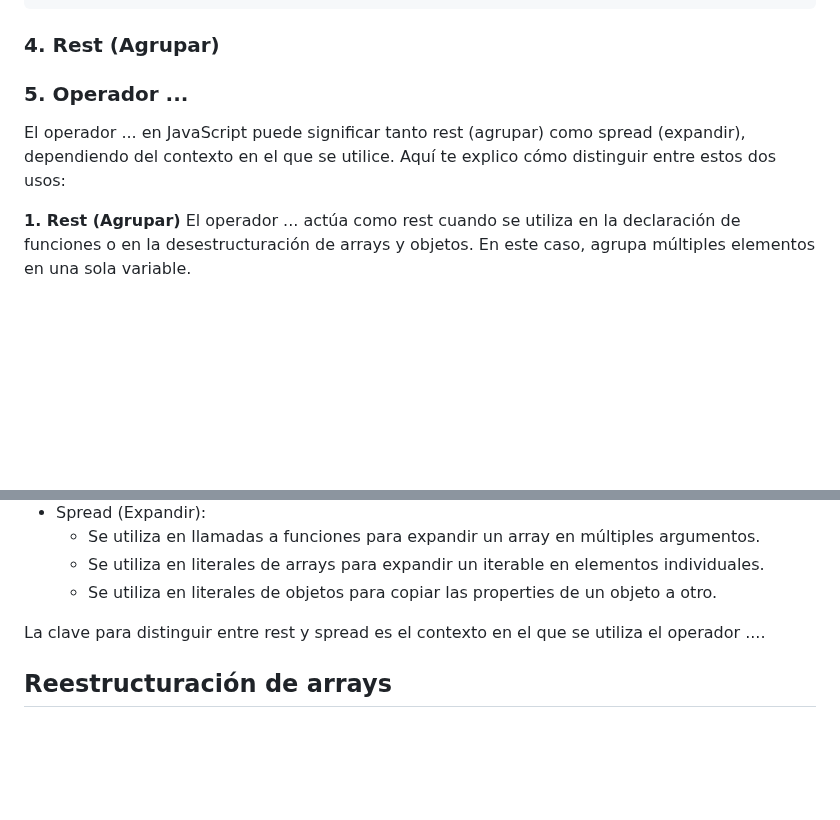
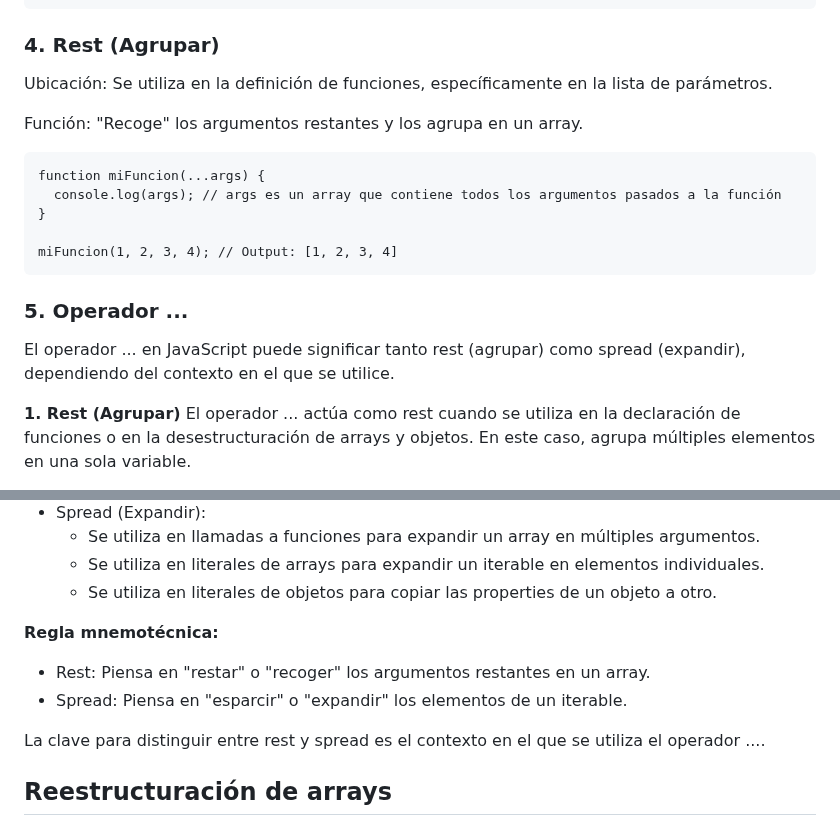
Before and after one commit to soniasalido/languages, a Markdown page: 01-javascript/102 data structures.md, 2 parts joined by grey strips. GitHub-like rendering; blank space fills up the shorter version.

````diff
--- a/01-javascript/102 data structures.md
+++ b/01-javascript/102 data structures.md
@@ -1496,10 +1496,20 @@ console.log(rest); // [4, 5]
 
 
 ### 4. Rest (Agrupar)
+Ubicación: Se utiliza en la definición de funciones, específicamente en la lista de parámetros.
+
+Función: "Recoge" los argumentos restantes y los agrupa en un array.
+```
+function miFuncion(...args) {
+  console.log(args); // args es un array que contiene todos los argumentos pasados a la función
+}
+
+miFuncion(1, 2, 3, 4); // Output: [1, 2, 3, 4]
+```
 
 
 ### 5. Operador ...
-El operador ... en JavaScript puede significar tanto rest (agrupar) como spread (expandir), dependiendo del contexto en el que se utilice. Aquí te explico cómo distinguir entre estos dos usos:
+El operador ... en JavaScript puede significar tanto rest (agrupar) como spread (expandir), dependiendo del contexto en el que se utilice.
 
 **1. Rest (Agrupar)**
 El operador ... actúa como rest cuando se utiliza en la declaración de funciones o en la desestructuración de arrays y objetos. En este caso, agrupa múltiples elementos en una sola variable.
@@ -1573,6 +1583,9 @@ El operador ... actúa como spread cuando se utiliza en el contexto de una llama
   - Se utiliza en literales de arrays para expandir un iterable en elementos individuales.
   - Se utiliza en literales de objetos para copiar las properties de un objeto a otro.
 
+**Regla mnemotécnica:**
+- Rest: Piensa en "restar" o "recoger" los argumentos restantes en un array.
+- Spread: Piensa en "esparcir" o "expandir" los elementos de un iterable.
 
 La clave para distinguir entre rest y spread es el contexto en el que se utiliza el operador ....
 
````
